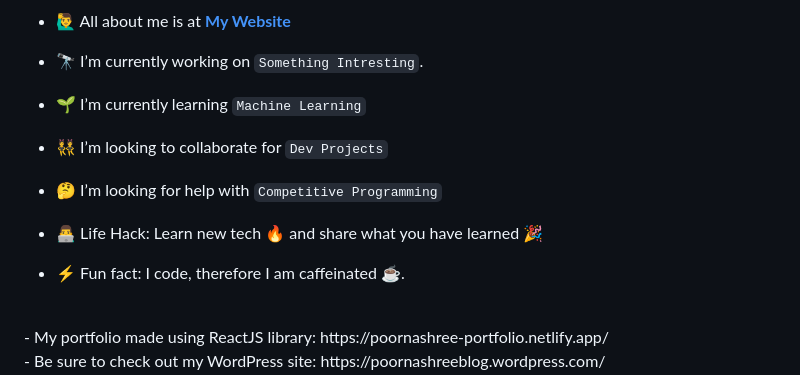
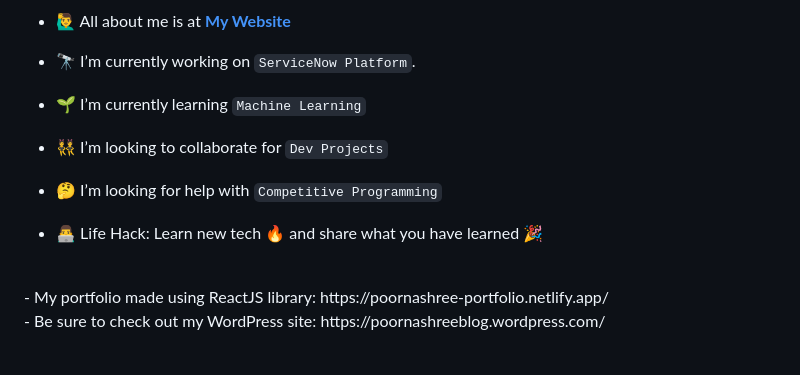
Before and after one commit to tpoornashree/tpoornashree, a Markdown page: README.md, the part around the change. Drawn GitHub-style; blank space fills up the shorter version.

```diff
--- a/README.md
+++ b/README.md
@@ -18,7 +18,7 @@ A full-stack web developer from Madras Institute of Technology with a strong pas
 
 - 🙋‍♂️ All about me is at **[My Website](https://poornashree-portfolio.netlify.app/)**
 
-- 🔭 I’m currently working on `Something Intresting`.
+- 🔭 I’m currently working on `ServiceNow Platform`.
 
 - 🌱 I’m currently learning `Machine Learning`
 
@@ -28,7 +28,7 @@ A full-stack web developer from Madras Institute of Technology with a strong pas
 
 - 👨‍💻 Life Hack: Learn new tech :fire: and share what you have learned :tada:
 
-- ⚡ Fun fact: I code, therefore I am caffeinated :coffee:.
+
 
 
 <br>
```
